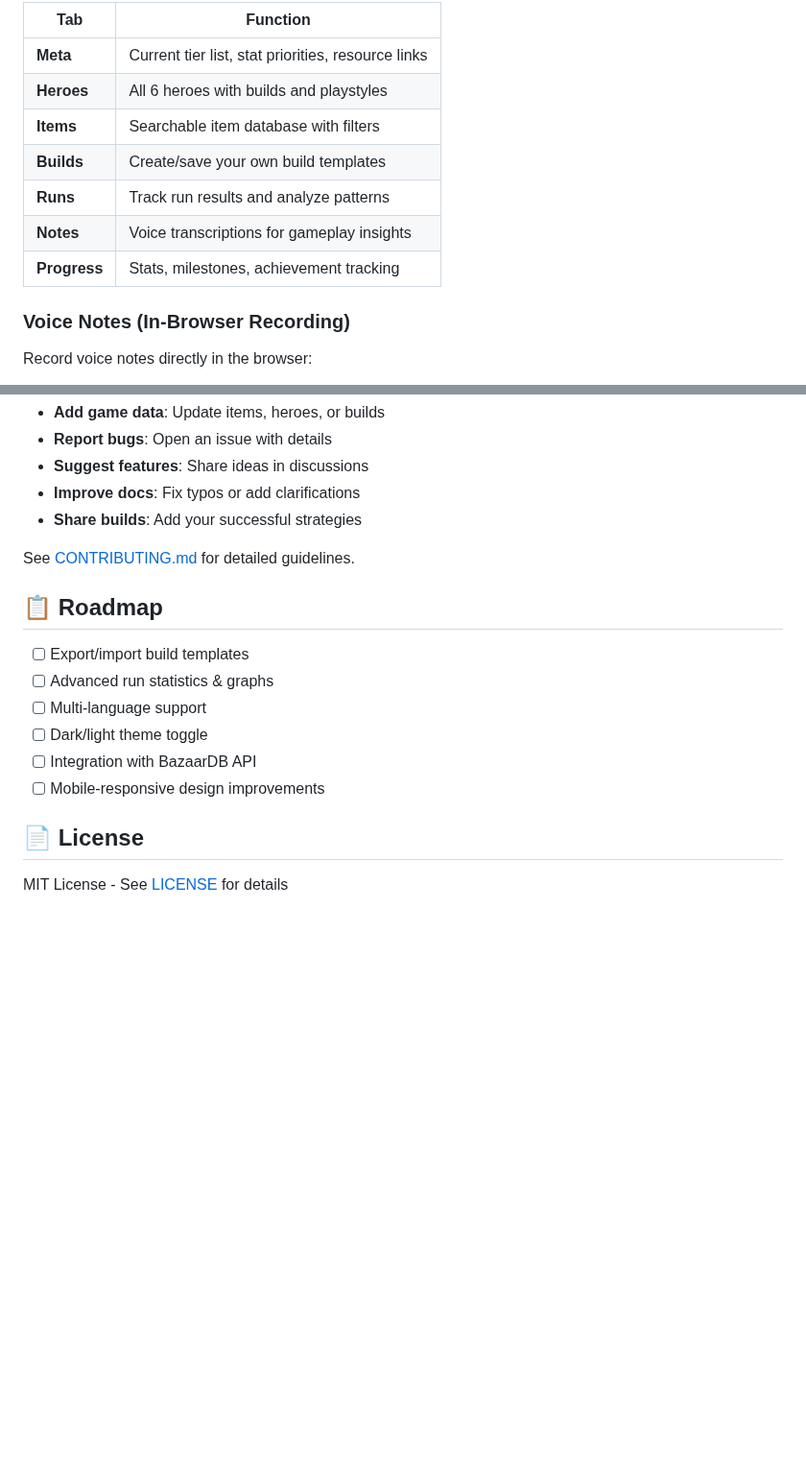
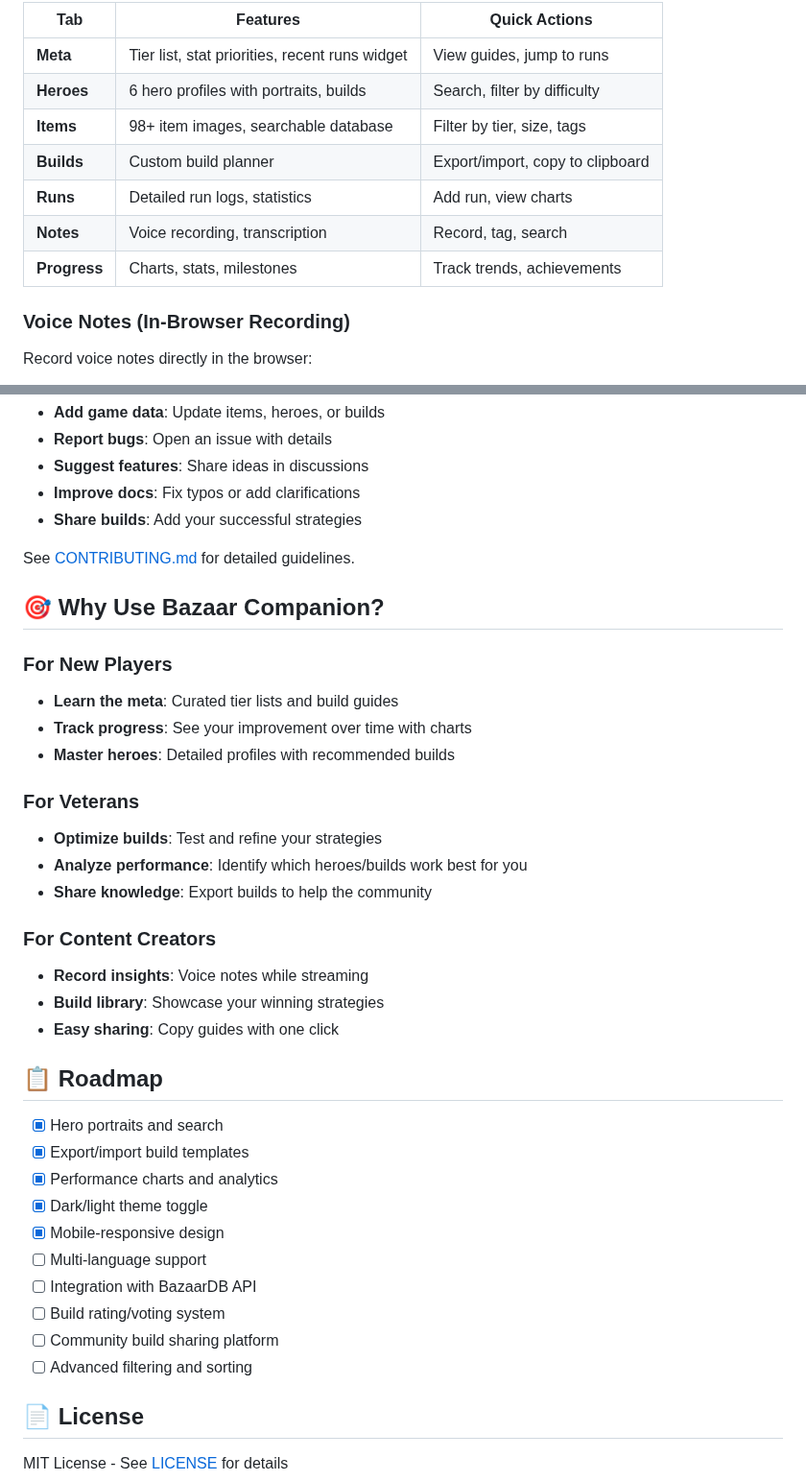
Before and after one commit to HermeticOrmus/bazaar-companion, a Markdown page: README.md, 2 parts joined by grey strips. Shown at 96% size. Rendered like a GitHub page; blank space fills up the shorter version.

```diff
--- a/README.md
+++ b/README.md
@@ -25,13 +68,13 @@ cd ui && python3 -m http.server 8080
 
-| Tab | Function |
-|-----|----------|
-| **Meta** | Current tier list, stat priorities, resource links |
-| **Heroes** | All 6 heroes with builds and playstyles |
-| **Items** | Searchable item database with filters |
-| **Builds** | Create/save your own build templates |
-| **Runs** | Track run results and analyze patterns |
-| **Notes** | Voice transcriptions for gameplay insights |
-| **Progress** | Stats, milestones, achievement tracking |
+| Tab | Features | Quick Actions |
+|-----|----------|--------------|
+| **Meta** | Tier list, stat priorities, recent runs widget | View guides, jump to runs |
+| **Heroes** | 6 hero profiles with portraits, builds | Search, filter by difficulty |
+| **Items** | 98+ item images, searchable database | Filter by tier, size, tags |
+| **Builds** | Custom build planner | Export/import, copy to clipboard |
+| **Runs** | Detailed run logs, statistics | Add run, view charts |
+| **Notes** | Voice recording, transcription | Record, tag, search |
+| **Progress** | Charts, stats, milestones | Track trends, achievements |
 
 ### Voice Notes (In-Browser Recording)
 
@@ -133,14 +176,35 @@ We welcome contributions! Here's how you can help:
 
 See [CONTRIBUTING.md](CONTRIBUTING.md) for detailed guidelines.
 
+## 🎯 Why Use Bazaar Companion?
+
+### For New Players
+- **Learn the meta**: Curated tier lists and build guides
+- **Track progress**: See your improvement over time with charts
+- **Master heroes**: Detailed profiles with recommended builds
+
+### For Veterans
+- **Optimize builds**: Test and refine your strategies
+- **Analyze performance**: Identify which heroes/builds work best for you
+- **Share knowledge**: Export builds to help the community
+
+### For Content Creators
+- **Record insights**: Voice notes while streaming
+- **Build library**: Showcase your winning strategies
+- **Easy sharing**: Copy guides with one click
+
 ## 📋 Roadmap
 
-- [ ] Export/import build templates
-- [ ] Advanced run statistics & graphs
+- [x] Hero portraits and search
+- [x] Export/import build templates
+- [x] Performance charts and analytics
+- [x] Dark/light theme toggle
+- [x] Mobile-responsive design
 - [ ] Multi-language support
-- [ ] Dark/light theme toggle
 - [ ] Integration with BazaarDB API
-- [ ] Mobile-responsive design improvements
+- [ ] Build rating/voting system
+- [ ] Community build sharing platform
+- [ ] Advanced filtering and sorting
 
 ## 📄 License
 
```
Also changed, not shown: other parts of README.md (+45 -2 lines), .github/SCREENSHOTS.md (added, +62 -0 lines).
